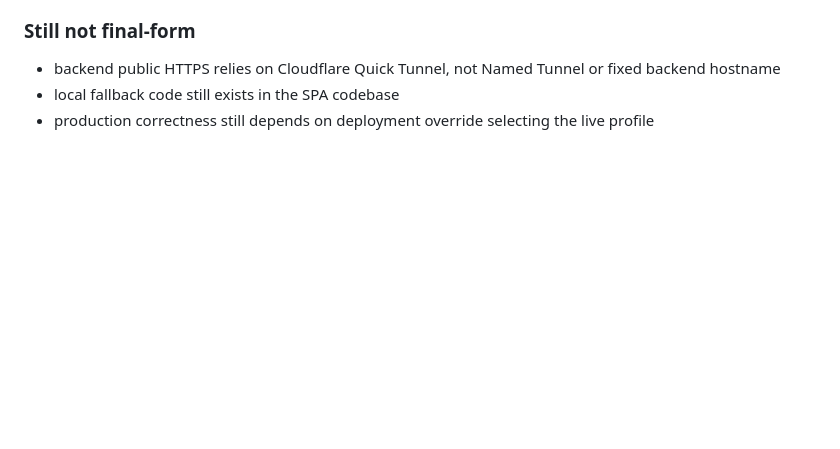
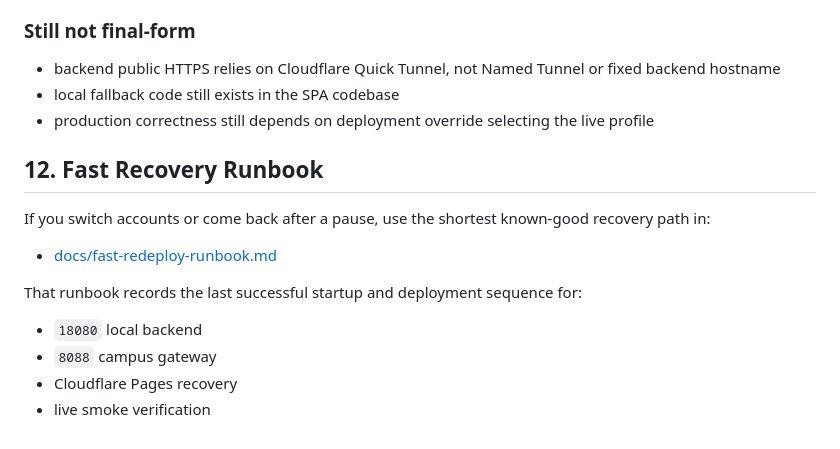
Before and after one commit to Easonwu1983/ISMS-Form-Redesign, a Markdown page: docs/project-execution-flow.md, the part around the change. Rendered like a GitHub page; blank space fills up the shorter version.

Commit message:
docs: capture fast redeploy runbook

```diff
--- a/docs/project-execution-flow.md
+++ b/docs/project-execution-flow.md
@@ -241,3 +241,16 @@ It currently runs:
 - backend public HTTPS relies on Cloudflare Quick Tunnel, not Named Tunnel or fixed backend hostname
 - local fallback code still exists in the SPA codebase
 - production correctness still depends on deployment override selecting the live profile
+
+## 12. Fast Recovery Runbook
+
+If you switch accounts or come back after a pause, use the shortest known-good recovery path in:
+
+- [docs/fast-redeploy-runbook.md](C:\Users\User\Playground\ISMS-Form-Redesign\docs\fast-redeploy-runbook.md)
+
+That runbook records the last successful startup and deployment sequence for:
+
+- `18080` local backend
+- `8088` campus gateway
+- Cloudflare Pages recovery
+- live smoke verification
```
Also changed, not shown: docs/fast-redeploy-runbook.md (added, +186 -0 lines).
